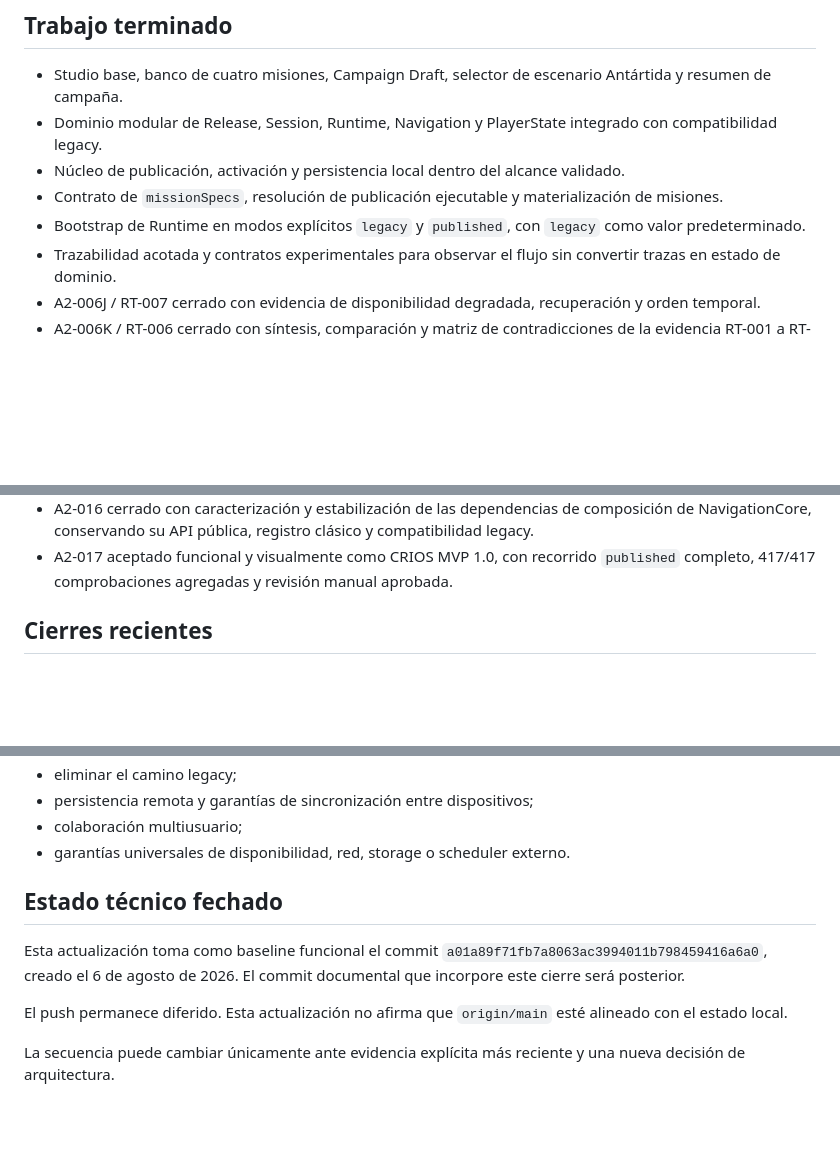
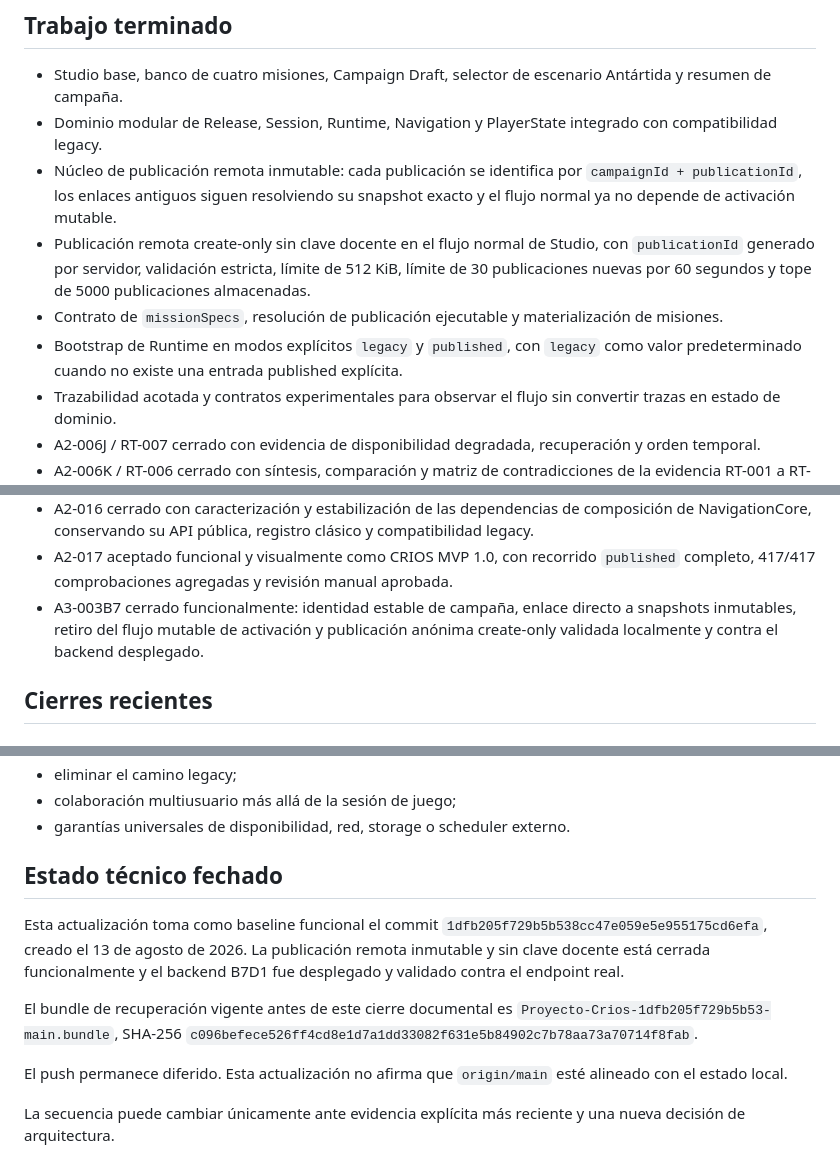
Before and after one commit to profenicoreyes/Proyecto-Crios, a Markdown page: docs/ROADMAP.md, 3 parts joined by grey strips. Drawn GitHub-style; blank space fills up the shorter version.

```diff
--- a/docs/ROADMAP.md
+++ b/docs/ROADMAP.md
@@ -8,9 +8,10 @@ Este roadmap ordena el trabajo confirmado y separa estado implementado de capaci
 
 - Studio base, banco de cuatro misiones, Campaign Draft, selector de escenario Antártida y resumen de campaña.
 - Dominio modular de Release, Session, Runtime, Navigation y PlayerState integrado con compatibilidad legacy.
-- Núcleo de publicación, activación y persistencia local dentro del alcance validado.
+- Núcleo de publicación remota inmutable: cada publicación se identifica por `campaignId + publicationId`, los enlaces antiguos siguen resolviendo su snapshot exacto y el flujo normal ya no depende de activación mutable.
+- Publicación remota create-only sin clave docente en el flujo normal de Studio, con `publicationId` generado por servidor, validación estricta, límite de 512 KiB, límite de 30 publicaciones nuevas por 60 segundos y tope de 5000 publicaciones almacenadas.
 - Contrato de `missionSpecs`, resolución de publicación ejecutable y materialización de misiones.
-- Bootstrap de Runtime en modos explícitos `legacy` y `published`, con `legacy` como valor predeterminado.
+- Bootstrap de Runtime en modos explícitos `legacy` y `published`, con `legacy` como valor predeterminado cuando no existe una entrada published explícita.
 - Trazabilidad acotada y contratos experimentales para observar el flujo sin convertir trazas en estado de dominio.
 - A2-006J / RT-007 cerrado con evidencia de disponibilidad degradada, recuperación y orden temporal.
 - A2-006K / RT-006 cerrado con síntesis, comparación y matriz de contradicciones de la evidencia RT-001 a RT-007.
@@ -22,6 +23,7 @@ Este roadmap ordena el trabajo confirmado y separa estado implementado de capaci
 - A2-015 cerrado con caracterización y estabilización de las dependencias de composición de RuntimeCore, conservando su API pública y compatibilidad legacy.
 - A2-016 cerrado con caracterización y estabilización de las dependencias de composición de NavigationCore, conservando su API pública, registro clásico y compatibilidad legacy.
 - A2-017 aceptado funcional y visualmente como CRIOS MVP 1.0, con recorrido `published` completo, 417/417 comprobaciones agregadas y revisión manual aprobada.
+- A3-003B7 cerrado funcionalmente: identidad estable de campaña, enlace directo a snapshots inmutables, retiro del flujo mutable de activación y publicación anónima create-only validada localmente y contra el backend desplegado.
 
 ## Cierres recientes
 
@@ -282,11 +323,12 @@ Permanecen futuras hasta contar con implementación y evidencia específicas:
 - eliminar el camino legacy;
-- persistencia remota y garantías de sincronización entre dispositivos;
-- colaboración multiusuario;
+- colaboración multiusuario más allá de la sesión de juego;
 - garantías universales de disponibilidad, red, storage o scheduler externo.
 
 ## Estado técnico fechado
 
-Esta actualización toma como baseline funcional el commit `a01a89f71fb7a8063ac3994011b798459416a6a0`, creado el 6 de agosto de 2026. El commit documental que incorpore este cierre será posterior.
+Esta actualización toma como baseline funcional el commit `1dfb205f729b5b538cc47e059e5e955175cd6efa`, creado el 13 de agosto de 2026. La publicación remota inmutable y sin clave docente está cerrada funcionalmente y el backend B7D1 fue desplegado y validado contra el endpoint real.
+
+El bundle de recuperación vigente antes de este cierre documental es `Proyecto-Crios-1dfb205f729b5b53-main.bundle`, SHA-256 `c096befece526ff4cd8e1d7a1dd33082f631e5b84902c7b78aa73a70714f8fab`.
 
 El push permanece diferido. Esta actualización no afirma que `origin/main` esté alineado con el estado local.
 
```
Also changed, not shown: other parts of docs/ROADMAP.md (+46 -7 lines).
